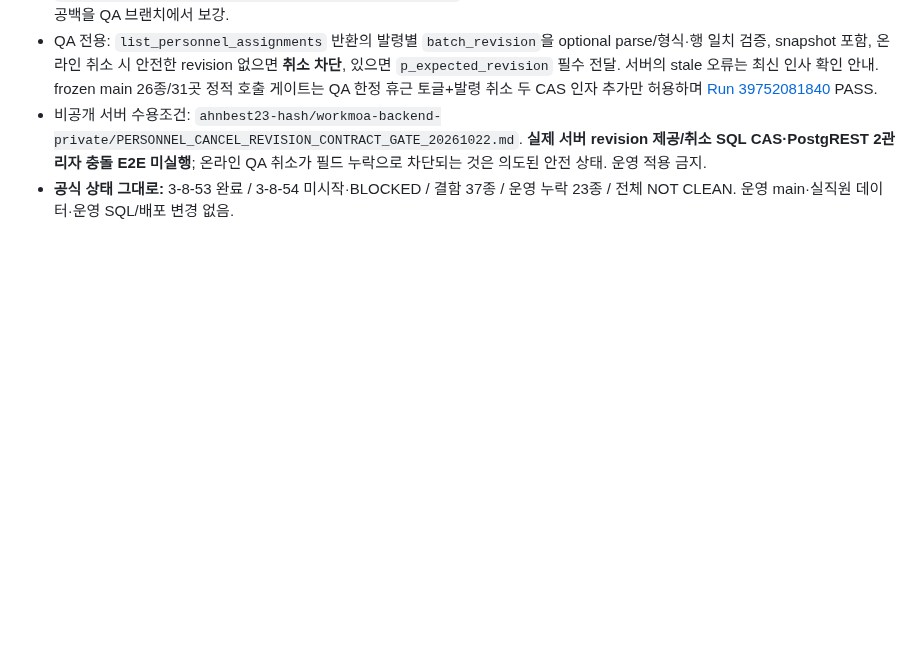
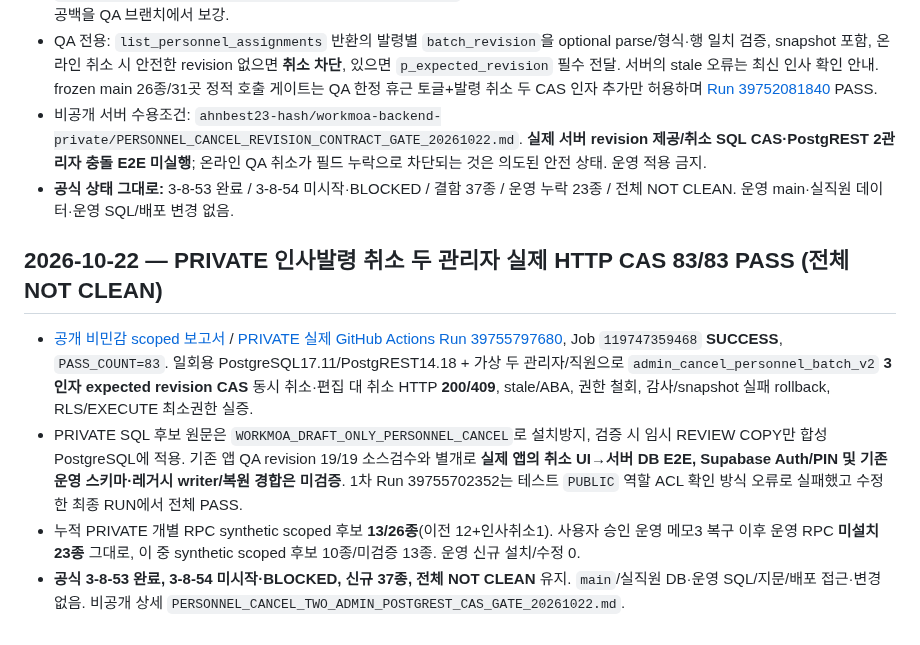
Before and after one commit to eco-i/eco-i.github.io, a Markdown page: qa-round3/START_HERE_NEW_CHAT.md, the part around the change. Rendered like a GitHub page; blank space fills up the shorter version.

Commit message:
qa(handoff): record private real PostgREST two-admin 83/83 scoped success

```diff
--- a/qa-round3/START_HERE_NEW_CHAT.md
+++ b/qa-round3/START_HERE_NEW_CHAT.md
@@ -350,3 +350,9 @@
 - QA 전용: `list_personnel_assignments` 반환의 발령별 `batch_revision`을 optional parse/형식·행 일치 검증, snapshot 포함, 온라인 취소 시 안전한 revision 없으면 **취소 차단**, 있으면 `p_expected_revision` 필수 전달. 서버의 stale 오류는 최신 인사 확인 안내. frozen main 26종/31곳 정적 호출 게이트는 QA 한정 휴근 토글+발령 취소 두 CAS 인자 추가만 허용하며 [Run 39752081840](https://github.com/eco-i/eco-i.github.io/actions/runs/39752081840) PASS.
 - 비공개 서버 수용조건: `ahnbest23-hash/workmoa-backend-private/PERSONNEL_CANCEL_REVISION_CONTRACT_GATE_20261022.md`. **실제 서버 revision 제공/취소 SQL CAS·PostgREST 2관리자 충돌 E2E 미실행**; 온라인 QA 취소가 필드 누락으로 차단되는 것은 의도된 안전 상태. 운영 적용 금지.
 - **공식 상태 그대로:** 3-8-53 완료 / 3-8-54 미시작·BLOCKED / 결함 37종 / 운영 누락 23종 / 전체 NOT CLEAN. 운영 main·실직원 데이터·운영 SQL/배포 변경 없음.
+
+## 2026-10-22 — PRIVATE 인사발령 취소 두 관리자 실제 HTTP CAS 83/83 PASS (전체 NOT CLEAN)
+- [공개 비민감 scoped 보고서](PERSONNEL_CANCEL_REAL_POSTGREST_QA_20261022.md) / [PRIVATE 실제 GitHub Actions Run 39755797680](https://github.com/ahnbest23-hash/workmoa-backend-private/actions/runs/39755797680), Job `119747359468` **SUCCESS**, `PASS_COUNT=83`. 일회용 PostgreSQL17.11/PostgREST14.18 + 가상 두 관리자/직원으로 `admin_cancel_personnel_batch_v2` **3인자 expected revision CAS** 동시 취소·편집 대 취소 HTTP **200/409**, stale/ABA, 권한 철회, 감사/snapshot 실패 rollback, RLS/EXECUTE 최소권한 실증.
+- PRIVATE SQL 후보 원문은 `WORKMOA_DRAFT_ONLY_PERSONNEL_CANCEL`로 설치방지, 검증 시 임시 REVIEW COPY만 합성 PostgreSQL에 적용. 기존 앱 QA revision 19/19 소스검수와 별개로 **실제 앱의 취소 UI→서버 DB E2E, Supabase Auth/PIN 및 기존 운영 스키마·레거시 writer/복원 경합은 미검증**. 1차 Run 39755702352는 테스트 `PUBLIC` 역할 ACL 확인 방식 오류로 실패했고 수정한 최종 RUN에서 전체 PASS.
+- 누적 PRIVATE 개별 RPC synthetic scoped 후보 **13/26종**(이전 12+인사취소1). 사용자 승인 운영 메모3 복구 이후 운영 RPC **미설치 23종** 그대로, 이 중 synthetic scoped 후보 10종/미검증 13종. 운영 신규 설치/수정 0.
+- **공식 3-8-53 완료, 3-8-54 미시작·BLOCKED, 신규 37종, 전체 NOT CLEAN** 유지. `main`/실직원 DB·운영 SQL/지문/배포 접근·변경 없음. 비공개 상세 `PERSONNEL_CANCEL_TWO_ADMIN_POSTGREST_CAS_GATE_20261022.md`.
```
